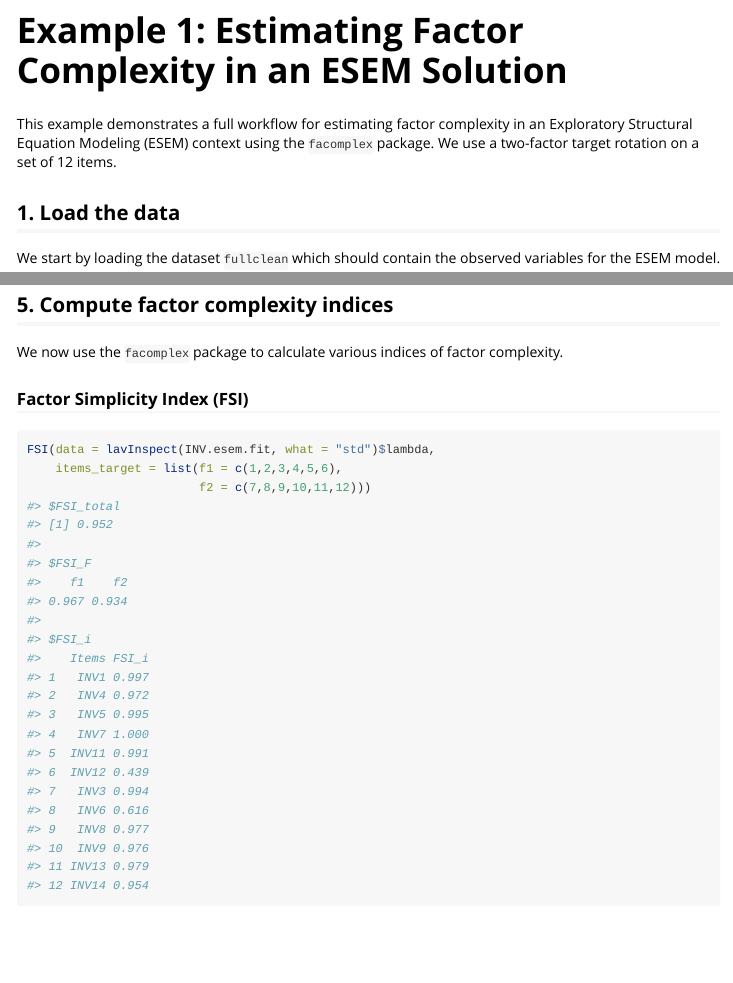
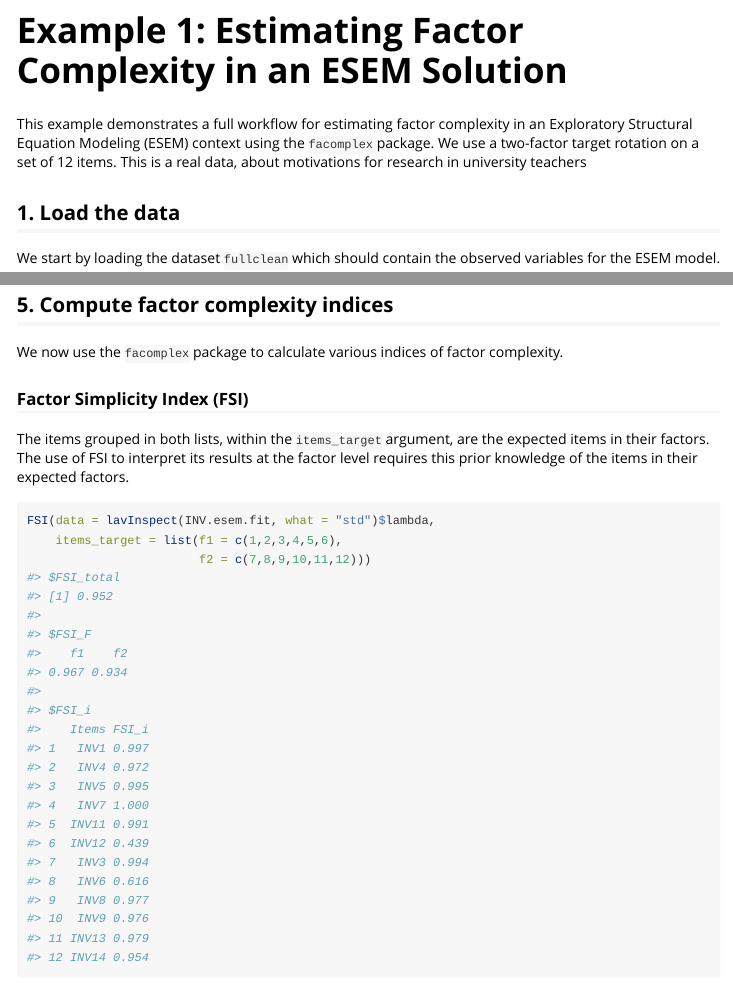
Before and after one commit to cmerinos/facomplex, an R Markdown document (vignettes/intro_facomplex.Rmd): the page in a window 1100 px wide, from 110 px down, and a second part further down, joined at a grey line. Rendered offline with R 4.5, knitr and Pandoc, with nearby package versions; long lines of code are wrapped.

Commit message:
Update intro_facomplex.Rmd

````diff
--- a/vignettes/intro_facomplex.Rmd
+++ b/vignettes/intro_facomplex.Rmd
@@ -19,7 +18,7 @@ library(lavaan)
 
 # Example 1: Estimating Factor Complexity in an ESEM Solution
 
-This example demonstrates a full workflow for estimating factor complexity in an Exploratory Structural Equation Modeling (ESEM) context using the `facomplex` package. We use a two-factor target rotation on a set of 12 items.
+This example demonstrates a full workflow for estimating factor complexity in an Exploratory Structural Equation Modeling (ESEM) context using the `facomplex` package. We use a two-factor target rotation on a set of 12 items. This is a real data, about motivations for research in university teachers
 
 ## 1. Load the data
 
@@ -79,7 +78,7 @@ summary(INV.esem.fit, standardized = TRUE, fit.measures = TRUE)
 We now use the `facomplex` package to calculate various indices of factor complexity.
 
 ### Factor Simplicity Index (FSI)
-
+The items grouped in both lists, within the `items_target` argument, are the expected items in their factors. The use of FSI to interpret its results at the factor level requires this prior knowledge of the items in their expected factors.
 ```{r}
 FSI(data = lavInspect(INV.esem.fit, what = "std")$lambda,
     items_target = list(f1 = c(1,2,3,4,5,6),
````
Also changed, not shown: vignettes/intro_facomplex.Rmd (3 more changed lines).
